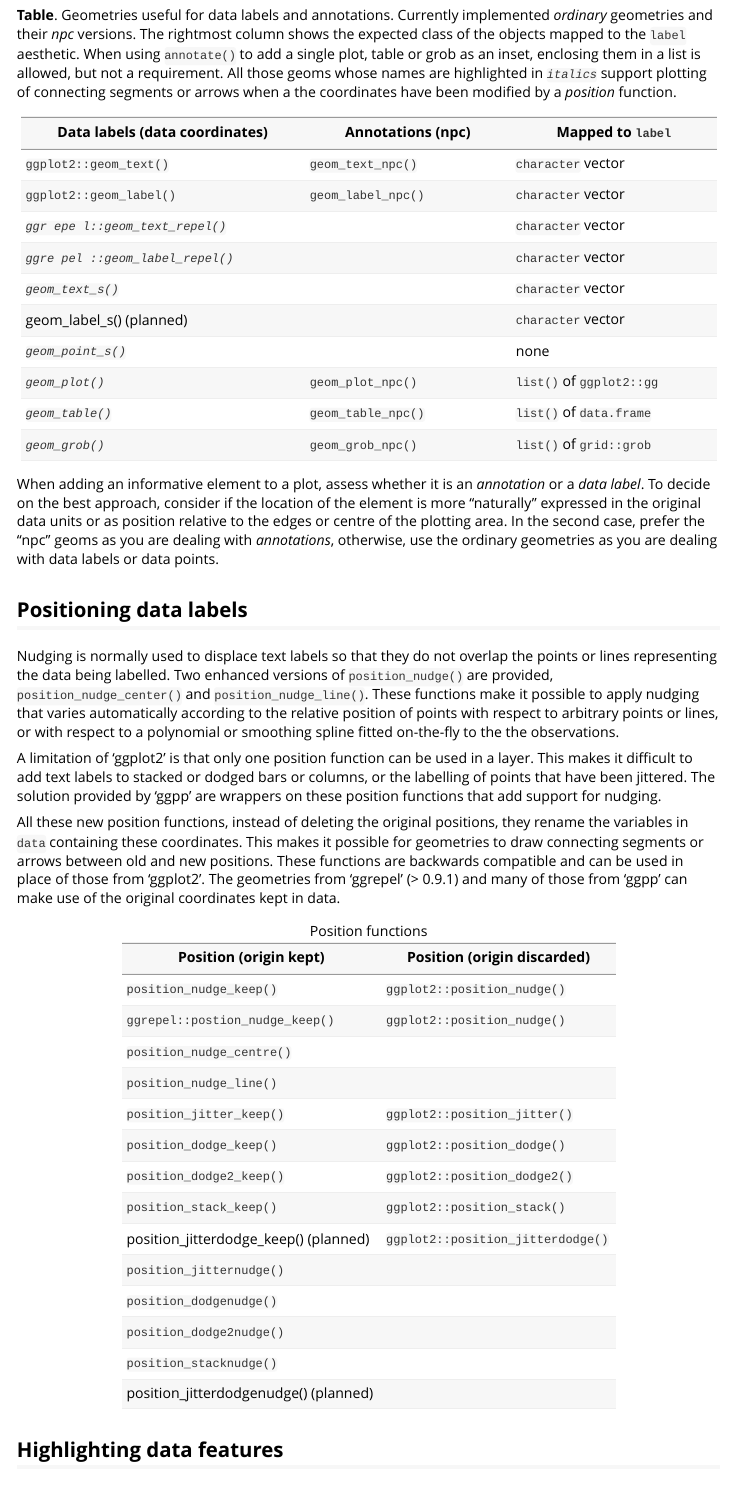
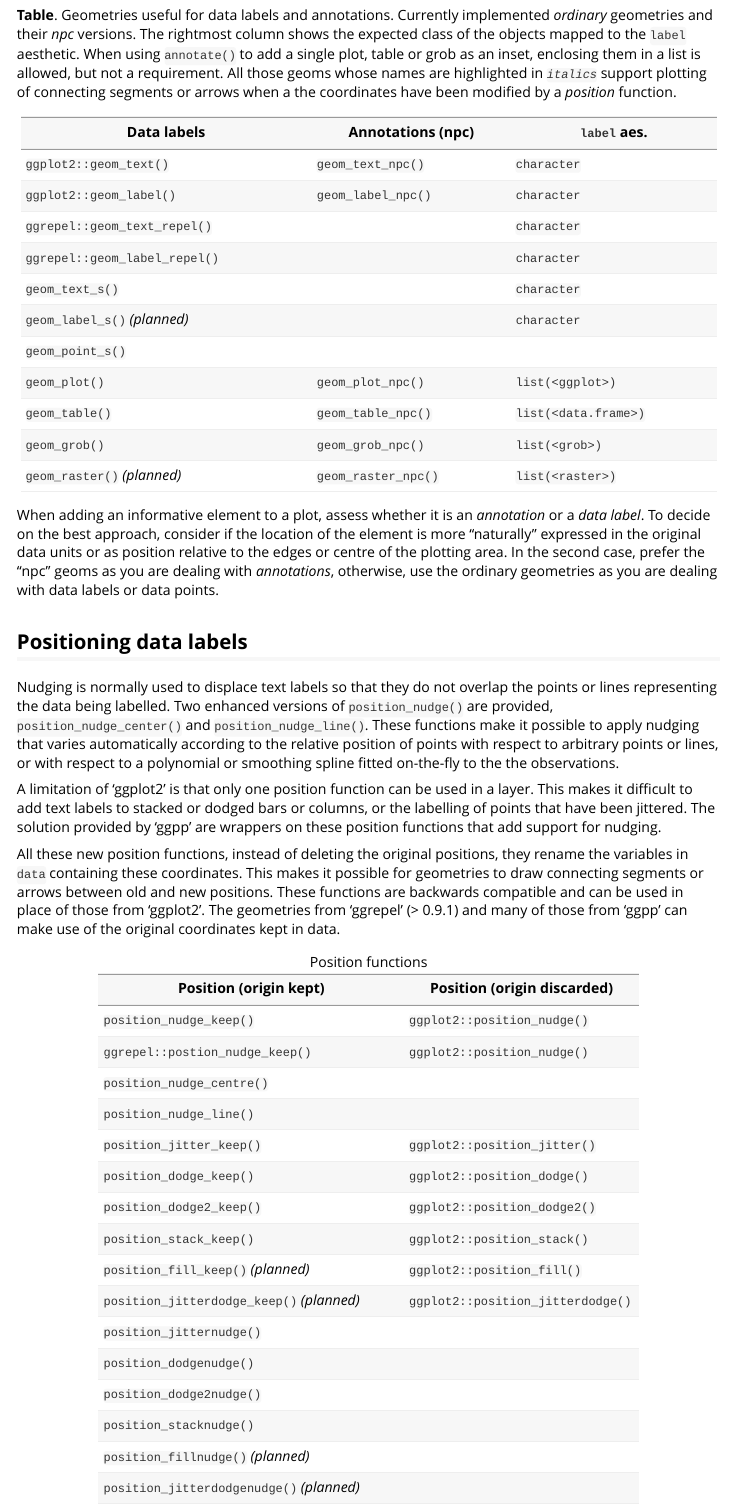
Before and after one commit to aphalo/ggpp, an R Markdown document (vignettes/grammar-extensions.Rmd): the page in a window 1100 px wide, from 5770 px down. Rendered offline with R 4.5, knitr and Pandoc, with nearby package versions; some code elsewhere in the file could not run offline.

Commit message:
Expand and tidy tables in vignette

```diff
--- a/vignettes/grammar-extensions.Rmd
+++ b/vignettes/grammar-extensions.Rmd
@@ -256,35 +256,31 @@ requirement. All those geoms whose names are highlighted in *`italics`*
 support plotting of connecting segments or arrows when a the coordinates
 have been modified by a *position* function.
 
-+----------------------------+--------------------+--------------------+
-| Data labels (data          | Annotations (npc)  | Mapped to `label`  |
-| coordinates)               |                    |                    |
-+============================+====================+====================+
-| `ggplot2::geom_text()`     | `geom_text_npc()`  | `character` vector |
-+----------------------------+--------------------+--------------------+
-| `ggplot2::geom_label()`    | `geom_label_npc()` | `character` vector |
-+----------------------------+--------------------+--------------------+
-| *`ggr                      |                    | `character` vector |
-| epe l::geom_text_repel()`* |                    |                    |
-+----------------------------+--------------------+--------------------+
-| *`ggre                     |                    | `character` vector |
-| pel ::geom_label_repel()`* |                    |                    |
-+----------------------------+--------------------+--------------------+
-| *`geom_text_s()`*          |                    | `character` vector |
-+----------------------------+--------------------+--------------------+
-| geom_label_s() (planned)   |                    | `character` vector |
-+----------------------------+--------------------+--------------------+
-| *`geom_point_s()`*         |                    | none               |
-+----------------------------+--------------------+--------------------+
-| *`geom_plot()`*            | `geom_plot_npc()`  | `list()` of        |
-|                            |                    | `ggplot2::gg`      |
-+----------------------------+--------------------+--------------------+
-| *`geom_table()`*           | `geom_table_npc()` | `list()` of        |
-|                            |                    | `data.frame`       |
-+----------------------------+--------------------+--------------------+
-| *`geom_grob()`*            | `geom_grob_npc()`  | `list()` of        |
-|                            |                    | `grid::grob`       |
-+----------------------------+--------------------+--------------------+
++-------------------------------+---------------------+----------------------+
+| Data labels                   | Annotations  (npc)  | `label` aes.         |
++===============================+=====================+======================+
+| `ggplot2::geom_text()`        | `geom_text_npc()`   | `character`          |
++-------------------------------+---------------------+----------------------+
+| `ggplot2::geom_label()`       | `geom_label_npc()`  | `character`          |
++-------------------------------+---------------------+----------------------+
+| `ggrepel::geom_text_repel()`  |                     | `character`          |
++-------------------------------+---------------------+----------------------+
+| `ggrepel::geom_label_repel()` |                     | `character`          |
++-------------------------------+---------------------+----------------------+
+| `geom_text_s()`               |                     | `character`          |
++-------------------------------+---------------------+----------------------+
+| `geom_label_s()` *(planned)*  |                     | `character`          |
++-------------------------------+---------------------+----------------------+
+| `geom_point_s()`              |                     |                      |
++-------------------------------+---------------------+----------------------+
+| `geom_plot()`                 | `geom_plot_npc()`   | `list(<ggplot>)`     |
++-------------------------------+---------------------+----------------------+
+| `geom_table()`                | `geom_table_npc()`  | `list(<data.frame>)` |
++-------------------------------+---------------------+----------------------+
+| `geom_grob()`                 | `geom_grob_npc()`   | `list(<grob>)`       |
++-------------------------------+---------------------+----------------------+
+| `geom_raster()`  *(planned)*  | `geom_raster_npc()` | `list(<raster>)`     |
++-------------------------------+---------------------+----------------------+
 
 When adding an informative element to a plot, assess whether it is an
 *annotation* or a *data label*. To decide on the best approach, consider
@@ -319,22 +315,24 @@ backwards compatible and can be used in place of those from 'ggplot2'.
 The geometries from 'ggrepel' (> 0.9.1) and many of those from 'ggpp'
 can make use of the original coordinates kept in data.
 
-| Position (origin kept)                | Position (origin discarded)       |
-|---------------------------------------|-----------------------------------|
-| `position_nudge_keep()`               | `ggplot2::position_nudge()`       |
-| `ggrepel::postion_nudge_keep()`       | `ggplot2::position_nudge()`       |
-| `position_nudge_centre()`             |                                   |
-| `position_nudge_line()`               |                                   |
-| `position_jitter_keep()`              | `ggplot2::position_jitter()`      |
-| `position_dodge_keep()`               | `ggplot2::position_dodge()`       |
-| `position_dodge2_keep()`              | `ggplot2::position_dodge2()`      |
-| `position_stack_keep()`               | `ggplot2::position_stack()`       |
-| position_jitterdodge_keep() (planned) | `ggplot2::position_jitterdodge()` |
-| `position_jitternudge()`              |                                   |
-| `position_dodgenudge()`               |                                   |
-| `position_dodge2nudge()`              |                                   |
-| `position_stacknudge()`               |                                   |
-| position_jitterdodgenudge() (planned) |                                   |
+| Position (origin kept)                      | Position (origin discarded)       |
+|---------------------------------------------|-----------------------------------|
+| `position_nudge_keep()`                     | `ggplot2::position_nudge()`       |
+| `ggrepel::postion_nudge_keep()`             | `ggplot2::position_nudge()`       |
+| `position_nudge_centre()`                   |                                   |
+| `position_nudge_line()`                     |                                   |
+| `position_jitter_keep()`                    | `ggplot2::position_jitter()`      |
+| `position_dodge_keep()`                     | `ggplot2::position_dodge()`       |
+| `position_dodge2_keep()`                    | `ggplot2::position_dodge2()`      |
+| `position_stack_keep()`                     | `ggplot2::position_stack()`       |
+| `position_fill_keep()` *(planned)*          | `ggplot2::position_fill()`        |
+| `position_jitterdodge_keep()` *(planned)*   | `ggplot2::position_jitterdodge()` |
+| `position_jitternudge()`                    |                                   |
+| `position_dodgenudge()`                     |                                   |
+| `position_dodge2nudge()`                    |                                   |
+| `position_stacknudge()`                     |                                   |
+| `position_fillnudge()` *(planned)*          |                                   |
+| `position_jitterdodgenudge()` *(planned)*   |                                   |
 
 : Position functions
 
```
Also changed, not shown: NEWS.md (+1 -1 lines), vignettes/grammar-extensions.R (+2 -2 lines), vignettes/grammar-extensions.html, vignettes/grammar-extensions.Rmd (5 more changed lines).
